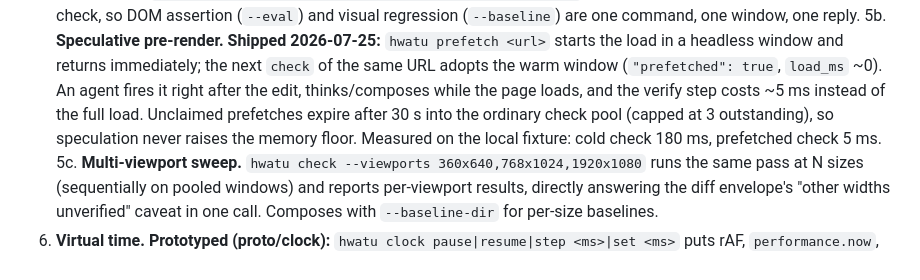
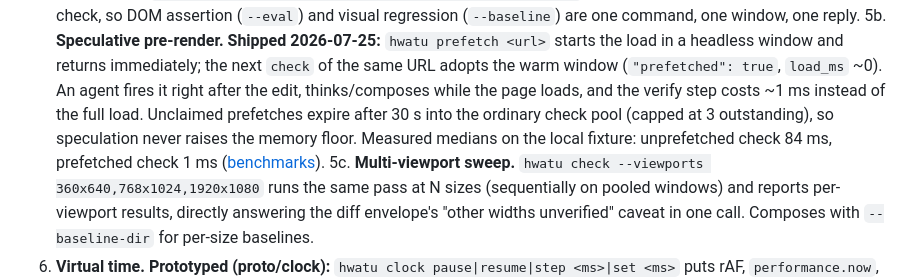
Before and after one commit to hongnoul/hwatu, a Markdown page: docs/roadmap.md, the part around the change. GitHub-like rendering.

```diff
--- a/docs/roadmap.md
+++ b/docs/roadmap.md
@@ -85,11 +85,11 @@ a human browser polishes rendering:
    immediately; the next `check` of the same URL adopts the warm
    window (`"prefetched": true`, `load_ms` ~0). An agent fires it
    right after the edit, thinks/composes while the page loads, and
-   the verify step costs ~5 ms instead of the full load. Unclaimed
+   the verify step costs ~1 ms instead of the full load. Unclaimed
    prefetches expire after 30 s into the ordinary check pool
    (capped at 3 outstanding), so speculation never raises the memory
-   floor. Measured on the local fixture: cold check 180 ms,
-   prefetched check 5 ms.
+   floor. Measured medians on the local fixture: unprefetched check
+   84 ms, prefetched check 1 ms ([benchmarks](benchmarks.md)).
 5c. **Multi-viewport sweep.** `hwatu check --viewports
    360x640,768x1024,1920x1080` runs the same pass at N sizes
    (sequentially on pooled windows) and reports per-viewport results,
```
Also changed, not shown: docs/agents.md (+5 -2 lines), docs/benchmarks.md (+22 -0 lines).
